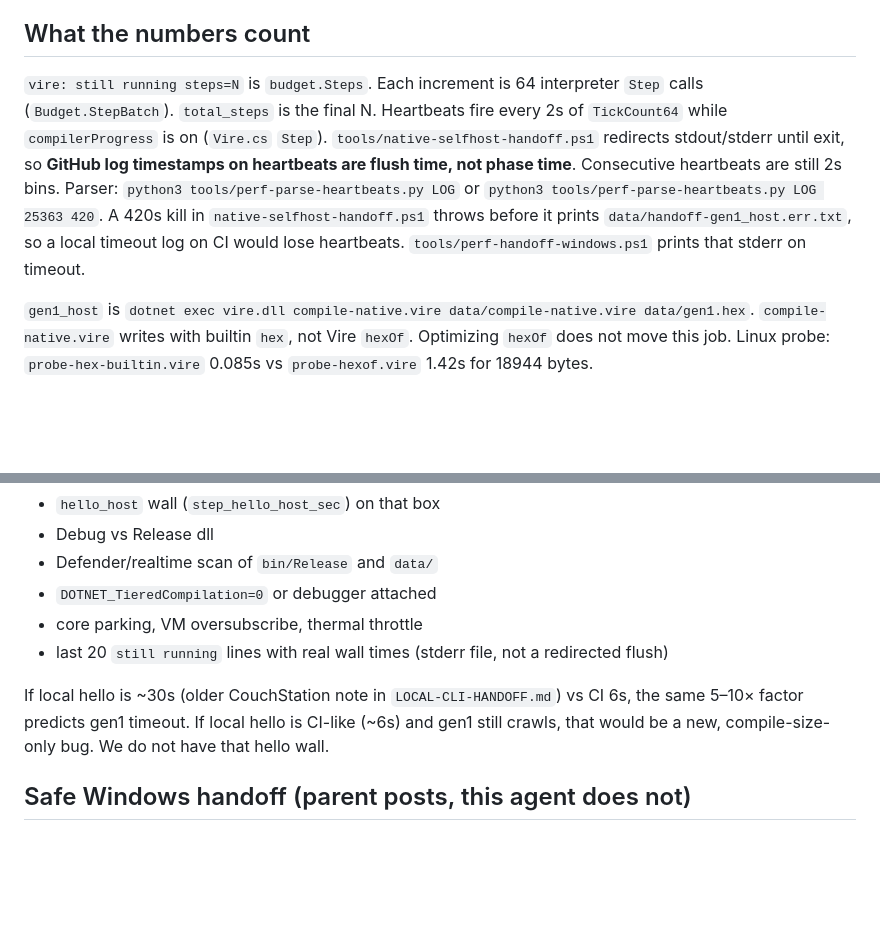
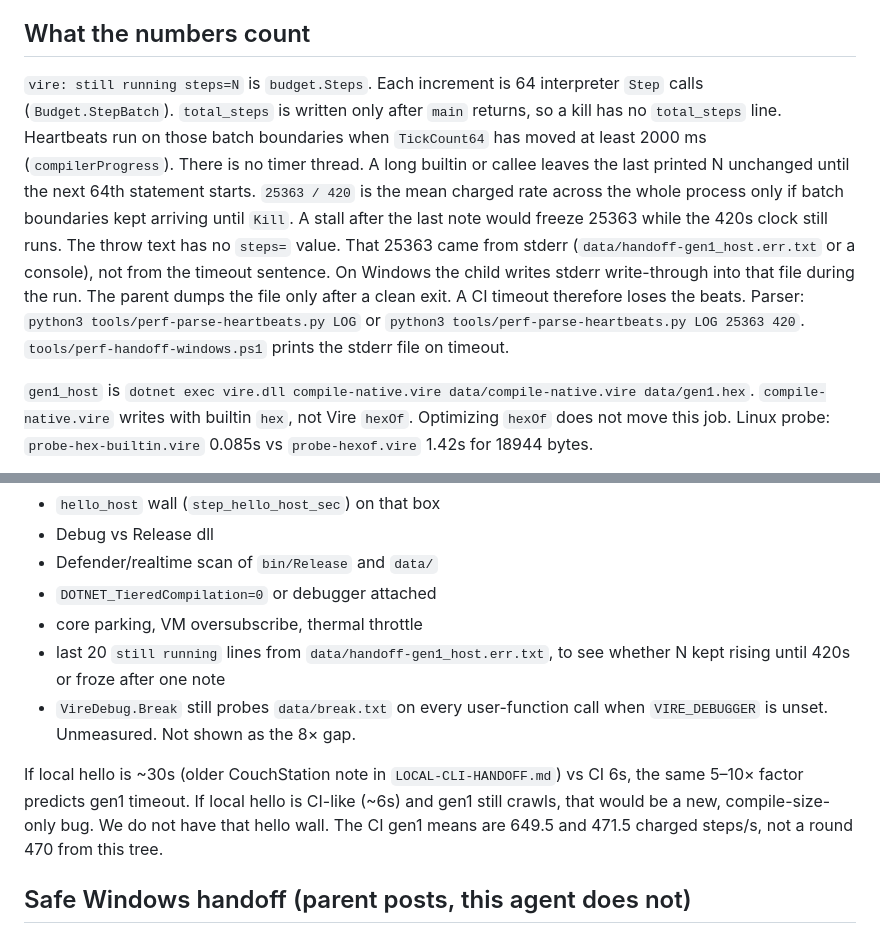
Before and after one commit to CannaMuffinMan/vire, a Markdown page: COMPILE-PERF.md, 2 parts joined by grey strips. Drawn GitHub-style; blank space fills up the shorter version.

Commit message:
docs(perf): record kill vs last heartbeat and stderr source of 25363
Co-authored-by: CannaMuffinMan <CannaMuffinMan@users.noreply.github.com>

```diff
--- a/COMPILE-PERF.md
+++ b/COMPILE-PERF.md
@@ -12,7 +12,7 @@ At 60.4 steps/s the remaining ~145k steps would need about **38 more minutes** (
 
 ## What the numbers count
 
-`vire: still running steps=N` is `budget.Steps`. Each increment is 64 interpreter `Step` calls (`Budget.StepBatch`). `total_steps` is the final N. Heartbeats fire every 2s of `TickCount64` while `compilerProgress` is on (`Vire.cs` `Step`). `tools/native-selfhost-handoff.ps1` redirects stdout/stderr until exit, so **GitHub log timestamps on heartbeats are flush time, not phase time**. Consecutive heartbeats are still 2s bins. Parser: `python3 tools/perf-parse-heartbeats.py LOG` or `python3 tools/perf-parse-heartbeats.py LOG 25363 420`. A 420s kill in `native-selfhost-handoff.ps1` throws before it prints `data/handoff-gen1_host.err.txt`, so a local timeout log on CI would lose heartbeats. `tools/perf-handoff-windows.ps1` prints that stderr on timeout.
+`vire: still running steps=N` is `budget.Steps`. Each increment is 64 interpreter `Step` calls (`Budget.StepBatch`). `total_steps` is written only after `main` returns, so a kill has no `total_steps` line. Heartbeats run on those batch boundaries when `TickCount64` has moved at least 2000 ms (`compilerProgress`). There is no timer thread. A long builtin or callee leaves the last printed N unchanged until the next 64th statement starts. `25363 / 420` is the mean charged rate across the whole process only if batch boundaries kept arriving until `Kill`. A stall after the last note would freeze 25363 while the 420s clock still runs. The throw text has no `steps=` value. That 25363 came from stderr (`data/handoff-gen1_host.err.txt` or a console), not from the timeout sentence. On Windows the child writes stderr write-through into that file during the run. The parent dumps the file only after a clean exit. A CI timeout therefore loses the beats. Parser: `python3 tools/perf-parse-heartbeats.py LOG` or `python3 tools/perf-parse-heartbeats.py LOG 25363 420`. `tools/perf-handoff-windows.ps1` prints the stderr file on timeout.
 
 `gen1_host` is `dotnet exec vire.dll compile-native.vire data/compile-native.vire data/gen1.hex`. `compile-native.vire` writes with builtin `hex`, not Vire `hexOf`. Optimizing `hexOf` does not move this job. Linux probe: `probe-hex-builtin.vire` 0.085s vs `probe-hexof.vire` 1.42s for 18944 bytes.
 
@@ -70,9 +70,10 @@ This agent did not run on Grok Build. Operator facts only: hello passed, 420s, 2
 - Defender/realtime scan of `bin/Release` and `data/`
 - `DOTNET_TieredCompilation=0` or debugger attached
 - core parking, VM oversubscribe, thermal throttle
-- last 20 `still running` lines with real wall times (stderr file, not a redirected flush)
+- last 20 `still running` lines from `data/handoff-gen1_host.err.txt`, to see whether N kept rising until 420s or froze after one note
+- `VireDebug.Break` still probes `data/break.txt` on every user-function call when `VIRE_DEBUGGER` is unset. Unmeasured. Not shown as the 8× gap.
 
-If local hello is ~30s (older CouchStation note in `LOCAL-CLI-HANDOFF.md`) vs CI 6s, the same 5–10× factor predicts gen1 timeout. If local hello is CI-like (~6s) and gen1 still crawls, that would be a new, compile-size-only bug. We do not have that hello wall.
+If local hello is ~30s (older CouchStation note in `LOCAL-CLI-HANDOFF.md`) vs CI 6s, the same 5–10× factor predicts gen1 timeout. If local hello is CI-like (~6s) and gen1 still crawls, that would be a new, compile-size-only bug. We do not have that hello wall. The CI gen1 means are 649.5 and 471.5 charged steps/s, not a round 470 from this tree.
 
 ## Safe Windows handoff (parent posts, this agent does not)
 
```
